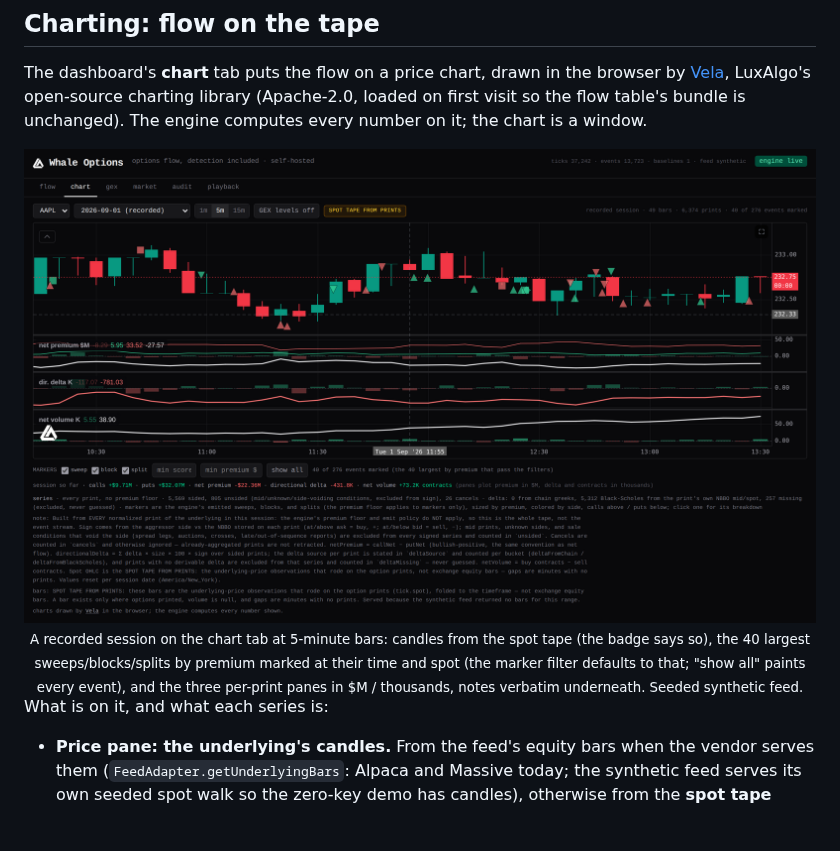
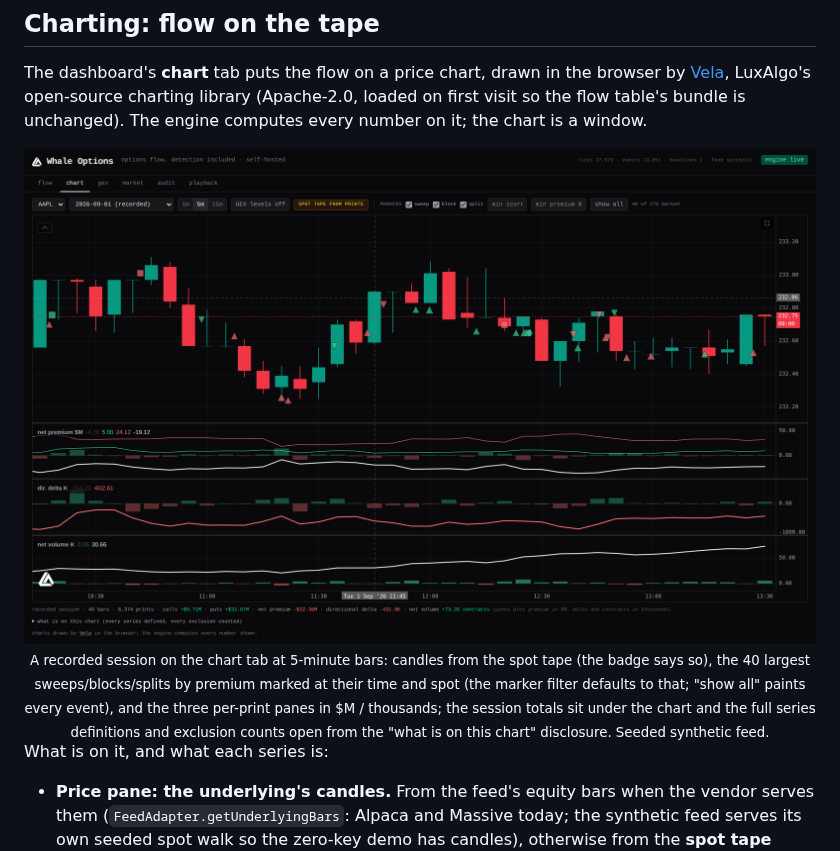
Before and after one commit to LuxAlgo/whale-options, a Markdown page: README.md, the part around the change. Drawn GitHub-style; pictures changed too: docs/assets/chart-flow.png; blank space fills up the shorter version.

```diff
--- a/README.md
+++ b/README.md
@@ -215,7 +215,7 @@ The dashboard's **chart** tab puts the flow on a price chart, drawn in the brows
 
 <img src="docs/assets/chart-flow.png" alt="Whale Options dashboard chart tab: underlying candles with sweep, block, and split markers sized by premium and colored by side, above three panes built from every print — net premium (calls, puts, net), directional delta, and net volume — with the GEX levels legend and the series notes" width="100%">
 
-<div align="center"><sub>A recorded session on the chart tab at 5-minute bars: candles from the spot tape (the badge says so), the 40 largest sweeps/blocks/splits by premium marked at their time and spot (the marker filter defaults to that; "show all" paints every event), and the three per-print panes in $M / thousands, notes verbatim underneath. Seeded synthetic feed.</sub></div>
+<div align="center"><sub>A recorded session on the chart tab at 5-minute bars: candles from the spot tape (the badge says so), the 40 largest sweeps/blocks/splits by premium marked at their time and spot (the marker filter defaults to that; "show all" paints every event), and the three per-print panes in $M / thousands; the session totals sit under the chart and the full series definitions and exclusion counts open from the "what is on this chart" disclosure. Seeded synthetic feed.</sub></div>
 
 What is on it, and what each series is:
 
```
Also changed, not shown: 2 other files.
